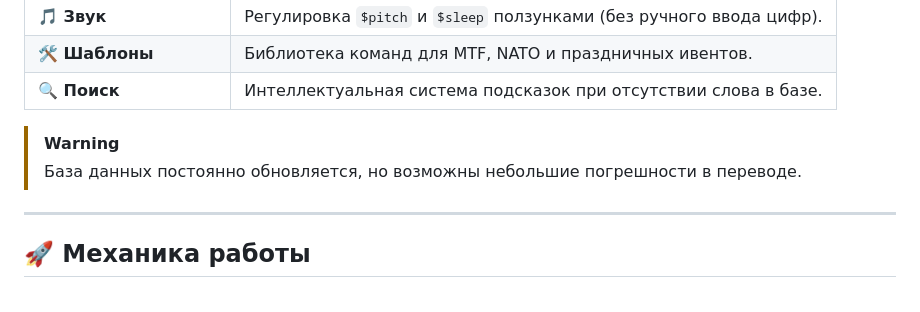
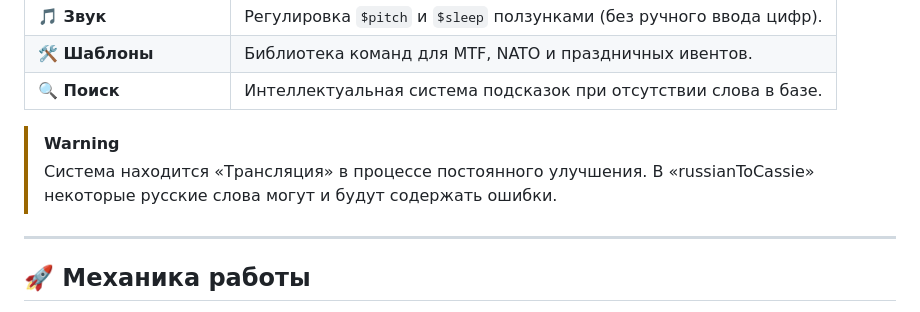
Before and after one commit to Academic-as/cassie-generator-flx, a Markdown page: README.md, the part around the change. GitHub-like rendering.

```diff
--- a/README.md
+++ b/README.md
@@ -24,7 +24,7 @@
 | **🔍 Поиск** | Интеллектуальная система подсказок при отсутствии слова в базе. |
 
 > [!WARNING]
-> База данных постоянно обновляется, но возможны небольшие погрешности в переводе.
+> Система находится «Трансляция» в процессе постоянного улучшения. В «russianToCassie» некоторые русские слова могут и будут содержать ошибки.
 
 ---
 
```
